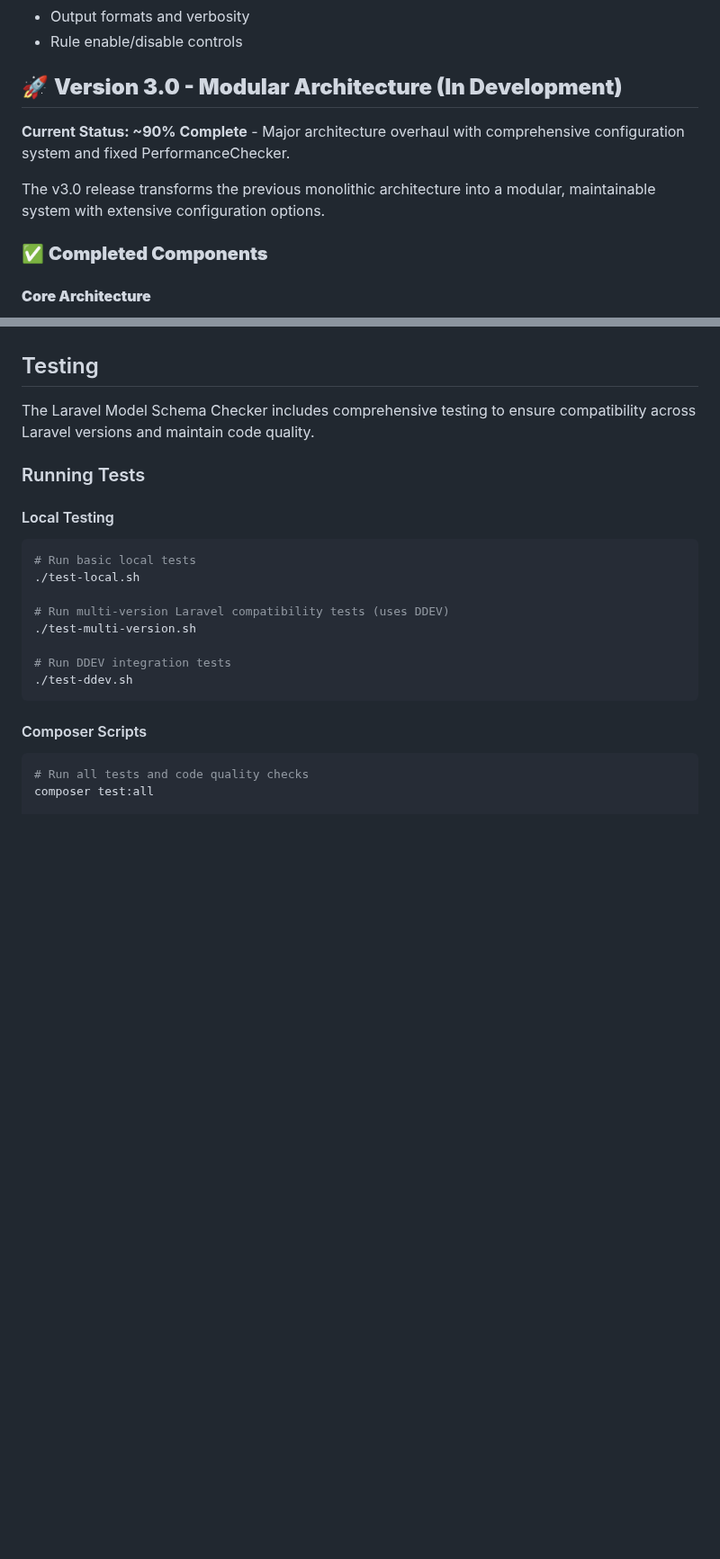
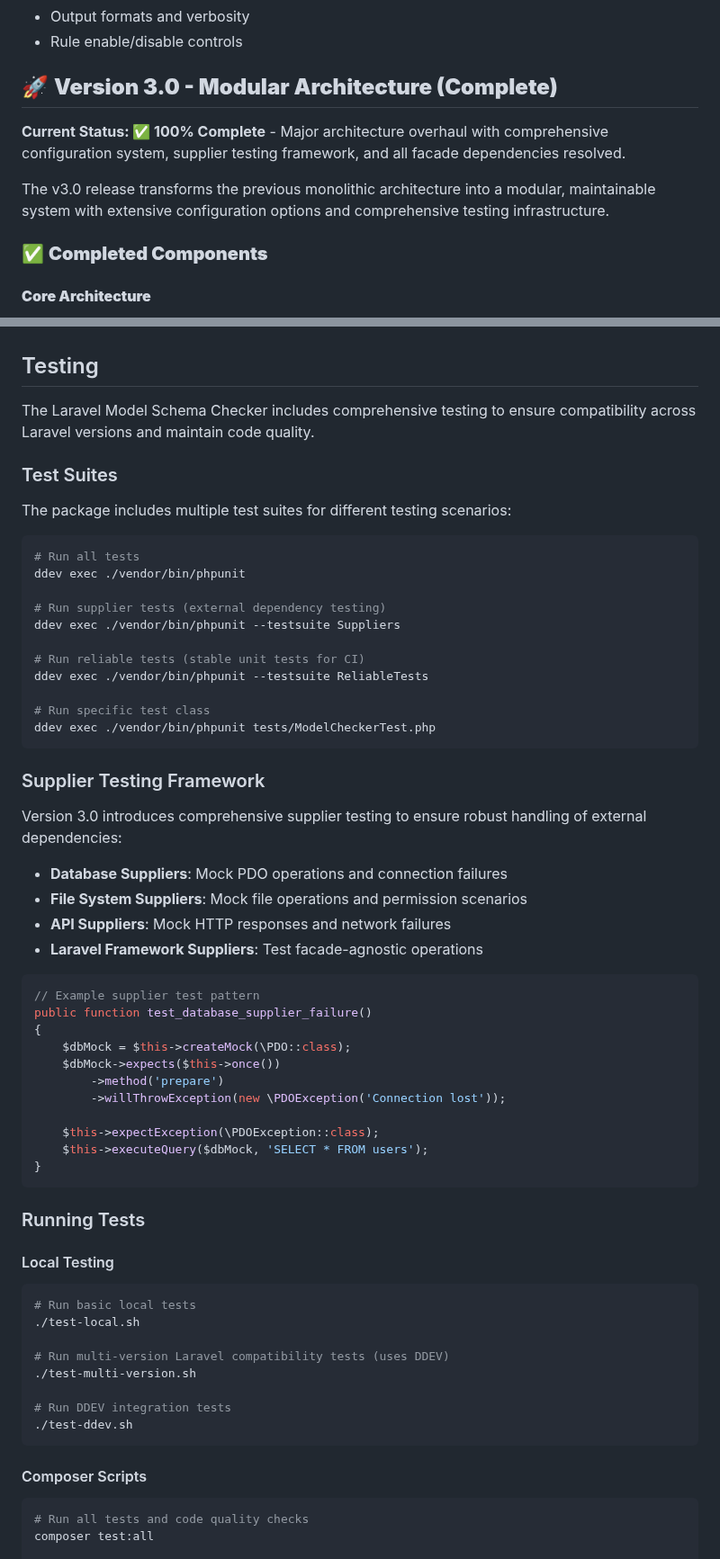
Before and after one commit to ndestates/laravel-model-schema-checker, a Markdown page: README.md, 2 parts joined by grey strips. Shown at 90% size. Rendered like a GitHub page; blank space fills up the shorter version.

Commit message:
docs: update CHANGELOG and README for v3.0 completion
- Update CHANGELOG with supplier testing framework and facade dependency fixes
- Mark v3.0 as production ready in development status
- Add supplier testing documentation to README
- Update test suite information and development status
- Document the comprehensive testing infrastructure completion

````diff
--- a/README.md
+++ b/README.md
@@ -42,11 +42,11 @@ This will create a `config/model-schema-checker.php` file where you can customiz
 - Output formats and verbosity
 - Rule enable/disable controls
 
-## 🚀 **Version 3.0 - Modular Architecture (In Development)**
+## 🚀 **Version 3.0 - Modular Architecture (Complete)**
 
-**Current Status: ~90% Complete** - Major architecture overhaul with comprehensive configuration system and fixed PerformanceChecker.
+**Current Status: ✅ 100% Complete** - Major architecture overhaul with comprehensive configuration system, supplier testing framework, and all facade dependencies resolved.
 
-The v3.0 release transforms the previous monolithic architecture into a modular, maintainable system with extensive configuration options.
+The v3.0 release transforms the previous monolithic architecture into a modular, maintainable system with extensive configuration options and comprehensive testing infrastructure.
 
 ### ✅ **Completed Components**
 
@@ -663,6 +663,47 @@ Enforced Laravel best practices:
 
 The Laravel Model Schema Checker includes comprehensive testing to ensure compatibility across Laravel versions and maintain code quality.
 
+### Test Suites
+
+The package includes multiple test suites for different testing scenarios:
+
+```bash
+# Run all tests
+ddev exec ./vendor/bin/phpunit
+
+# Run supplier tests (external dependency testing)
+ddev exec ./vendor/bin/phpunit --testsuite Suppliers
+
+# Run reliable tests (stable unit tests for CI)
+ddev exec ./vendor/bin/phpunit --testsuite ReliableTests
+
+# Run specific test class
+ddev exec ./vendor/bin/phpunit tests/ModelCheckerTest.php
+```
+
+### Supplier Testing Framework
+
+Version 3.0 introduces comprehensive supplier testing to ensure robust handling of external dependencies:
+
+- **Database Suppliers**: Mock PDO operations and connection failures
+- **File System Suppliers**: Mock file operations and permission scenarios
+- **API Suppliers**: Mock HTTP responses and network failures
+- **Laravel Framework Suppliers**: Test facade-agnostic operations
+
+```php
+// Example supplier test pattern
+public function test_database_supplier_failure()
+{
+    $dbMock = $this->createMock(\PDO::class);
+    $dbMock->expects($this->once())
+        ->method('prepare')
+        ->willThrowException(new \PDOException('Connection lost'));
+
+    $this->expectException(\PDOException::class);
+    $this->executeQuery($dbMock, 'SELECT * FROM users');
+}
+```
+
 ### Running Tests
 
 #### Local Testing
````
Also changed, not shown: other parts of README.md (+3 -3 lines), CHANGELOG.md (+10 -3 lines).
